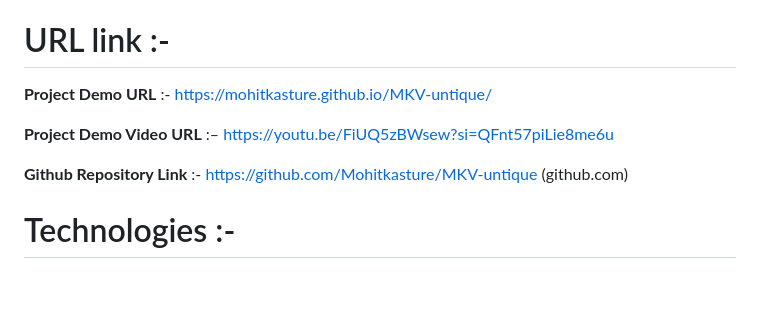
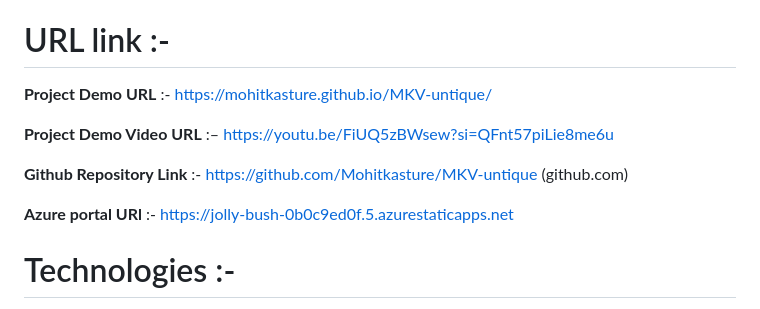
Before and after one commit to Mohitkasture/MKV-Untique, a Markdown page: README.md, the part around the change. GitHub-like rendering; blank space fills up the shorter version.

```diff
--- a/README.md
+++ b/README.md
@@ -14,13 +14,13 @@ This project has been decided to reduce the problems in our University cafe . Th
 
 
 # URL link :-
-**Project Demo URL** :-
-https://mohitkasture.github.io/MKV-untique/
+**Project Demo URL** :- https://mohitkasture.github.io/MKV-untique/
 
 **Project Demo Video URL** :– https://youtu.be/FiUQ5zBWsew?si=QFnt57piLie8me6u
 
-**Github Repository Link** :-
-https://github.com/Mohitkasture/MKV-untique (github.com)
+**Github Repository Link** :- https://github.com/Mohitkasture/MKV-untique (github.com)
+
+**Azure portal URl** :- https://jolly-bush-0b0c9ed0f.5.azurestaticapps.net
 
 
 # Technologies :-
```
